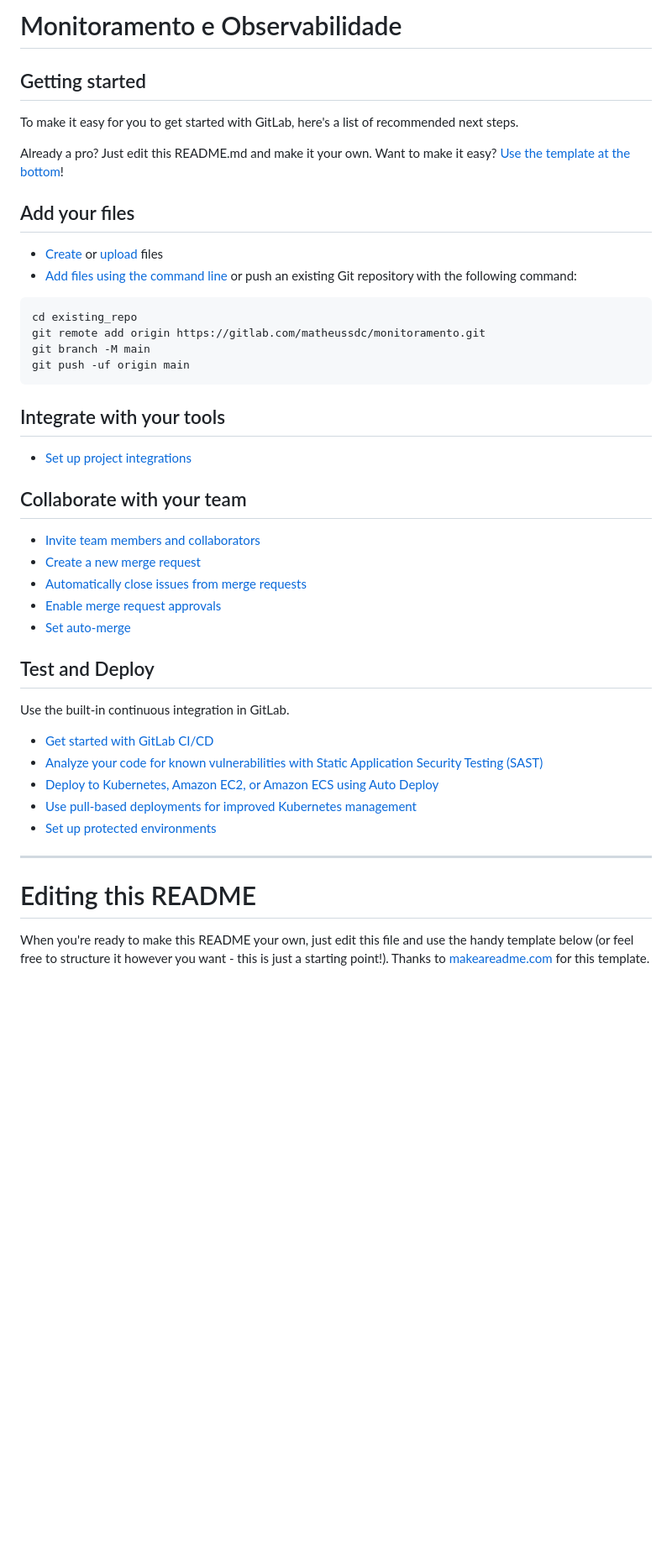
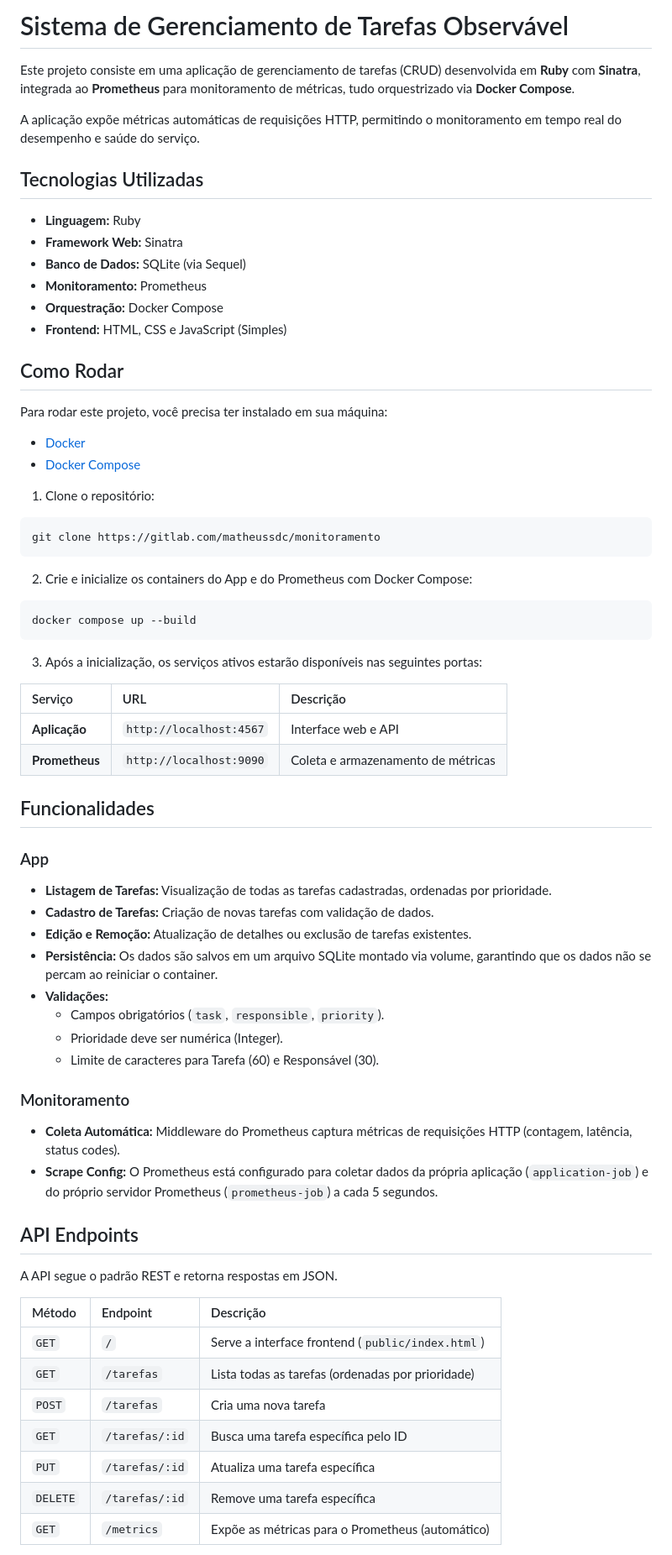
Before and after one commit to matheussdc/monitoramento, a Markdown page: README.md, the part around one of its changes. Shown at 84% size. GitHub-like rendering; blank space fills up the shorter version.

Commit message:
docs(readme): Updated README.md

````diff
--- a/README.md
+++ b/README.md
@@ -1,50 +1,71 @@
-# Monitoramento e Observabilidade
+# Sistema de Gerenciamento de Tarefas Observável
 
+Este projeto consiste em uma aplicação de gerenciamento de tarefas (CRUD) desenvolvida em **Ruby** com **Sinatra**, integrada ao **Prometheus** para monitoramento de métricas, tudo orquestrizado via **Docker Compose**.
 
+A aplicação expõe métricas automáticas de requisições HTTP, permitindo o monitoramento em tempo real do desempenho e saúde do serviço.
 
-## Getting started
+## Tecnologias Utilizadas
 
-To make it easy for you to get started with GitLab, here's a list of recommended next steps.
+*   **Linguagem:** Ruby
+*   **Framework Web:** Sinatra
+*   **Banco de Dados:** SQLite (via Sequel)
+*   **Monitoramento:** Prometheus
+*   **Orquestração:** Docker Compose
+*   **Frontend:** HTML, CSS e JavaScript (Simples)
 
-Already a pro? Just edit this README.md and make it your own. Want to make it easy? [Use the template at the bottom](#editing-this-readme)!
+## Como Rodar
 
-## Add your files
+Para rodar este projeto, você precisa ter instalado em sua máquina:
 
-* [Create](https://docs.gitlab.com/user/project/repository/web_editor/#create-a-file) or [upload](https://docs.gitlab.com/user/project/repository/web_editor/#upload-a-file) files
-* [Add files using the command line](https://docs.gitlab.com/topics/git/add_files/#add-files-to-a-git-repository) or push an existing Git repository with the following command:
+*   [Docker](https://www.docker.com/)
+*   [Docker Compose](https://docs.docker.com/compose/)
 
-```
-cd existing_repo
-git remote add origin https://gitlab.com/matheussdc/monitoramento.git
-git branch -M main
-git push -uf origin main
+1.  Clone o repositório:
+
+```bash
+git clone https://gitlab.com/matheussdc/monitoramento
 ```
 
-## Integrate with your tools
+2. Crie e inicialize os containers do App e do Prometheus com Docker Compose:
 
-* [Set up project integrations](https://gitlab.com/matheussdc/monitoramento/-/settings/integrations)
+```bash
+docker compose up --build
+```
 
-## Collaborate with your team
+3.  Após a inicialização, os serviços ativos estarão disponíveis nas seguintes portas:
 
-* [Invite team members and collaborators](https://docs.gitlab.com/user/project/members/)
-* [Create a new merge request](https://docs.gitlab.com/user/project/merge_requests/creating_merge_requests/)
-* [Automatically close issues from merge requests](https://docs.gitlab.com/user/project/issues/managing_issues/#closing-issues-automatically)
-* [Enable merge request approvals](https://docs.gitlab.com/user/project/merge_requests/approvals/)
-* [Set auto-merge](https://docs.gitlab.com/user/project/merge_requests/auto_merge/)
+| Serviço | URL | Descrição |
+| :--- | :--- | :--- |
+| **Aplicação** | `http://localhost:4567` | Interface web e API |
+| **Prometheus** | `http://localhost:9090` | Coleta e armazenamento de métricas |
 
-## Test and Deploy
+## Funcionalidades
 
-Use the built-in continuous integration in GitLab.
+### App
+*   **Listagem de Tarefas:** Visualização de todas as tarefas cadastradas, ordenadas por prioridade.
+*   **Cadastro de Tarefas:** Criação de novas tarefas com validação de dados.
+*   **Edição e Remoção:** Atualização de detalhes ou exclusão de tarefas existentes.
+*   **Persistência:** Os dados são salvos em um arquivo SQLite montado via volume, garantindo que os dados não se percam ao reiniciar o container.
+*   **Validações:**
+    *   Campos obrigatórios (`task`, `responsible`, `priority`).
+    *   Prioridade deve ser numérica (Integer).
+    *   Limite de caracteres para Tarefa (60) e Responsável (30).
 
-* [Get started with GitLab CI/CD](https://docs.gitlab.com/ci/quick_start/)
-* [Analyze your code for known vulnerabilities with Static Application Security Testing (SAST)](https://docs.gitlab.com/user/application_security/sast/)
-* [Deploy to Kubernetes, Amazon EC2, or Amazon ECS using Auto Deploy](https://docs.gitlab.com/topics/autodevops/requirements/)
-* [Use pull-based deployments for improved Kubernetes management](https://docs.gitlab.com/user/clusters/agent/)
-* [Set up protected environments](https://docs.gitlab.com/ci/environments/protected_environments/)
+### Monitoramento
+*   **Coleta Automática:** Middleware do Prometheus captura métricas de requisições HTTP (contagem, latência, status codes).
+*   **Scrape Config:** O Prometheus está configurado para coletar dados da própria aplicação (`application-job`) e do próprio servidor Prometheus (`prometheus-job`) a cada 5 segundos.
 
-***
+## API Endpoints
 
-# Editing this README
+A API segue o padrão REST e retorna respostas em JSON.
 
-When you're ready to make this README your own, just edit this file and use the handy template below (or feel free to structure it however you want - this is just a starting point!). Thanks to [makeareadme.com](https://www.makeareadme.com/) for this template.
+| Método | Endpoint | Descrição |
+| :--- | :--- | :--- |
+| `GET` | `/` | Serve a interface frontend (`public/index.html`) |
+| `GET` | `/tarefas` | Lista todas as tarefas (ordenadas por prioridade) |
+| `POST` | `/tarefas` | Cria uma nova tarefa |
+| `GET` | `/tarefas/:id` | Busca uma tarefa específica pelo ID |
+| `PUT` | `/tarefas/:id` | Atualiza uma tarefa específica |
+| `DELETE` | `/tarefas/:id` | Remove uma tarefa específica |
+| `GET` | `/metrics` | Expõe as métricas para o Prometheus (automático) |
 
````
Also changed, not shown: other parts of README.md (+17 -40 lines).
